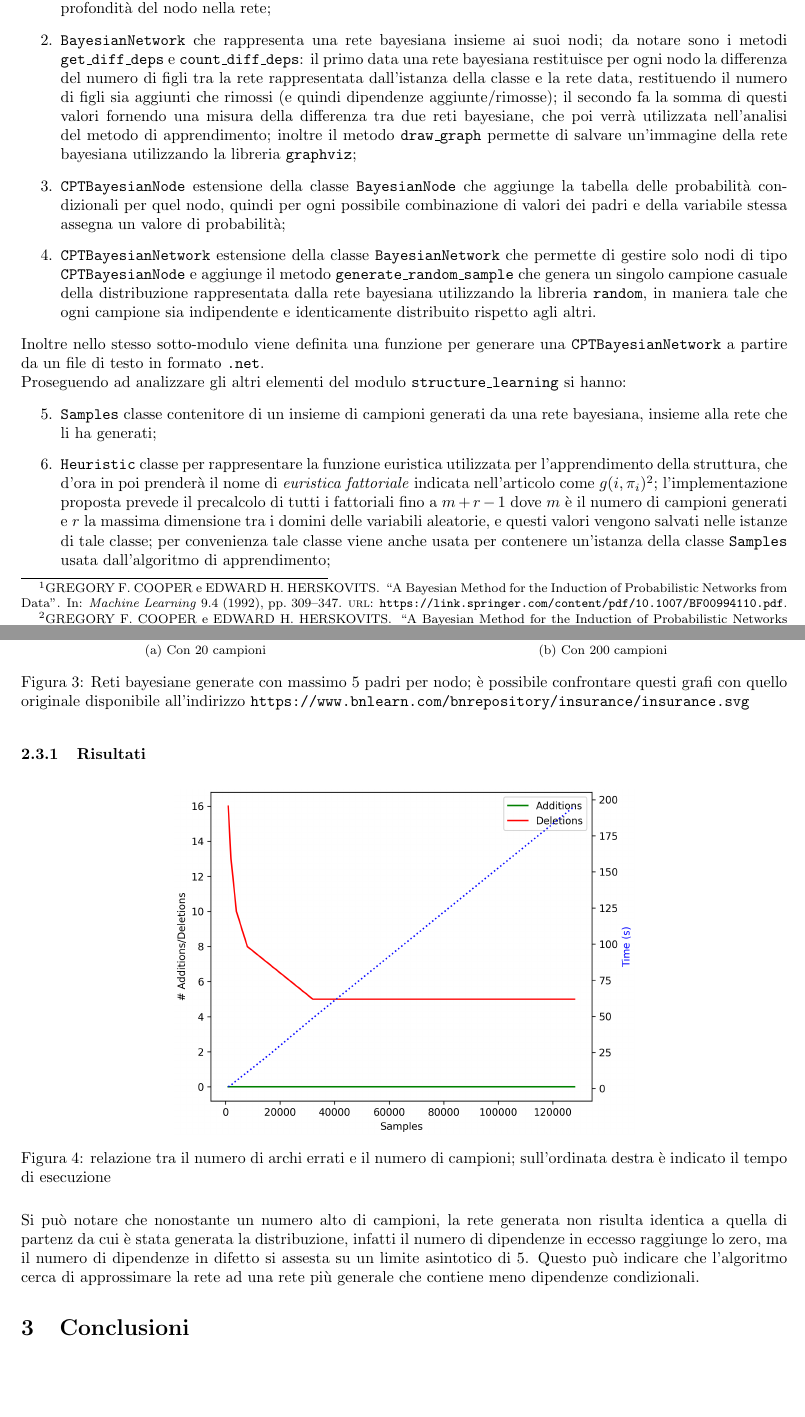
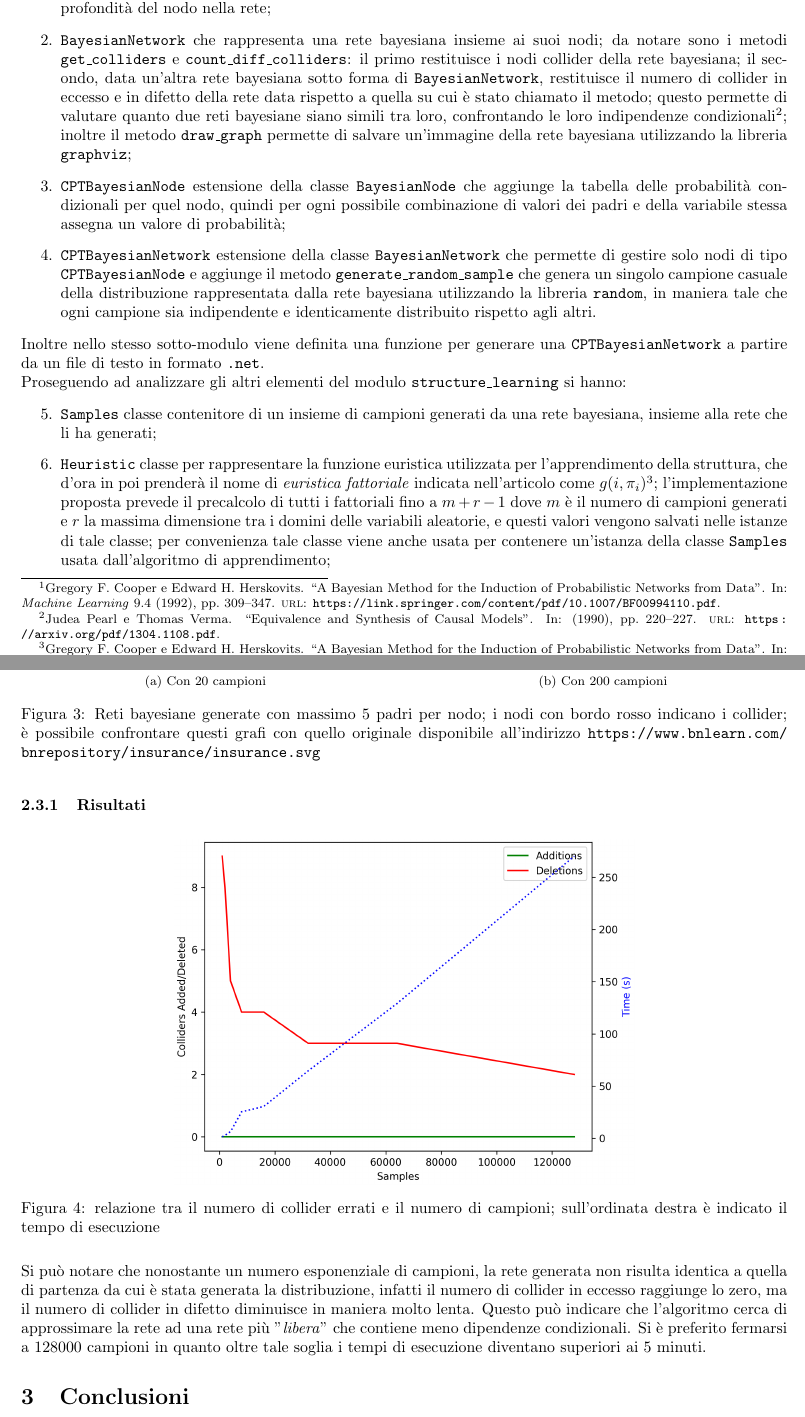
Before and after one commit to edoaxyz/lab-ai, a LaTeX document (docs/main.tex, which reads docs/main.bib, docs/parts/implementation.tex, docs/parts/test2.tex): two parts of pages 1 and 4 of 4, joined at a grey line, cut so that both start at the same text, the shorter picture padded with empty space. The pictures show the PDF file docs/main.pdf that the author committed with the source.

Commit message:
docs: updated docs

```diff
--- a/docs/main.bib
+++ b/docs/main.bib
@@ -11,24 +11,22 @@
 }
 
 @article{HEURISTIC:CH:1992,
-  title     = {A Bayesian Method for the Induction of Probabilistic Networks from Data},
-  author    = {GREGORY F. COOPER and EDWARD H. HERSKOVITS},
-  journal   = {Machine Learning},
-  pages     = {321},
-  year      = {1992}
+  title   = {A Bayesian Method for the Induction of Probabilistic Networks from Data},
+  author  = {Gregory F. Cooper and Edward H. Herskovits},
+  journal = {Machine Learning},
+  pages   = {321},
+  year    = {1992}
 }
 
 @article{LOGHEURISTIC:CH:1992,
-  title     = {A Bayesian Method for the Induction of Probabilistic Networks from Data},
-  author    = {GREGORY F. COOPER and EDWARD H. HERSKOVITS},
-  journal   = {Machine Learning},
-  pages     = {322},
-  year      = {1992}
+  title   = {A Bayesian Method for the Induction of Probabilistic Networks from Data},
+  author  = {Gregory F. Cooper and Edward H. Herskovits},
+  journal = {Machine Learning},
+  pages   = {322},
+  year    = {1992}
 }
 
 @article{LSEARCH:CH:1992,
-  title     = {A Bayesian Method for the Induction of Probabilistic Networks from Data},
-  author    = {GREGORY F. COOPER and EDWARD H. HERSKOVITS},
-  journal   = {Machine Learning},
-  pages     = {323},
-  year      = {1992}
+  title   = {A Bayesian Method for the Induction of Probabilistic Networks from Data},
+  author  = {Gregory F. Cooper and Edward H. Herskovits},
+  journal = {Machine Learning},
@@ -35,0 +38,6 @@
+  title  = {Equivalence and Synthesis of Causal Models},
+  author = {Judea Pearl and Thomas Verma},
+  pages  = {220-227},
+  year   = {1990},
+  url    = {https://arxiv.org/pdf/1304.1108.pdf}
+}
--- a/docs/parts/implementation.tex
+++ b/docs/parts/implementation.tex
@@ -14,10 +14,10 @@ gestire le reti bayesiane. In questo sotto-modulo sono presenti le classi:
             contenendo le informazioni riguardanti le dipendenze condizionali (e quindi sia i padri che i figli di quel nodo),
             e la profondità del nodo nella rete;
       \item \texttt{BayesianNetwork} che rappresenta una rete bayesiana insieme ai suoi nodi; da notare sono i metodi
-            \texttt{get\_diff\_deps} e \texttt{count\_diff\_deps}: il primo data una rete bayesiana restituisce per ogni nodo
-            la differenza del numero di figli tra la rete rappresentata dall'istanza della classe e la rete data, restituendo
-            il numero di figli sia aggiunti che rimossi (e quindi dipendenze aggiunte/rimosse); il secondo fa la somma di questi
-            valori fornendo una misura della differenza tra due reti bayesiane, che poi verrà utilizzata nell'analisi del metodo di apprendimento;
+            \texttt{get\_colliders} e \texttt{count\_diff\_colliders}: il primo restituisce i nodi collider della rete bayesiana;
+            il secondo, data un'altra rete bayesiana sotto forma di \texttt{BayesianNetwork}, restituisce il numero di collider
+            in eccesso e in difetto della rete data rispetto a quella su cui è stato chiamato il metodo; questo permette di valutare
+            quanto due reti bayesiane siano simili tra loro, confrontando le loro indipendenze condizionali\footfullcite{VP:1990};
             inoltre il metodo \texttt{draw\_graph} permette di salvare un'immagine della rete bayesiana utilizzando la libreria
             \texttt{graphviz};
       \item \texttt{CPTBayesianNode} estensione della classe \texttt{BayesianNode} che aggiunge la tabella delle probabilità
--- a/docs/parts/test2.tex
+++ b/docs/parts/test2.tex
@@ -2,5 +2,3 @@
 
 Sfruttando lo stesso script \textit{Python} del primo test, si analizzano le capacità
 dell'algoritmo \textit{K2} nel ricondurre i campioni della distribuzione alla distribuzione
-originale stessa. Per fare ciò si utilizza la misura di differenza tra le reti bayesiane definita
-al punto 1.2, e si analizza la variazione di tale misura al variare del numero di campioni, del
@@ -11,7 +12,7 @@ numero massimo di dipendenze condizionali per ogni nodo e dell'euristica utilizz
 \begin{figure}[h]
     \centering
     \includegraphics[width=0.9\textwidth]{diffs_deps.png}
-    \caption{grafico che rappresenta il numero di dipendenze in eccesso e difetto rispetto alla rete
+    \caption{grafico che rappresenta il numero di collider in eccesso e difetto rispetto alla rete
         originale all'aumentare del numero dei campioni}
     \label{fig:test2}
 \end{figure}
@@ -29 +21,0 @@ nuove dipendenze rispetto a rimuoverne. In figura \ref{fig:test2:2} si possono o
-generate.
@@ -30,10 +27,13 @@ generate.
+hanno comportamenti simili che tendono a ridurre il più possibile il numero di collider in
+eccesso/difetto. Notiamo comunque che l'algoritmo fatica molto più ad aggiungere eventuali collider
+piuttosto che rimuoverne. In figura \ref{fig:test2:2} si possono osservare le reti generate.
 
 \begin{figure}
     \centering
     \subfloat[\centering Con 20 campioni]{{\includegraphics[width=8cm]{graph_20.png} }}
     \qquad
     \subfloat[\centering Con 200 campioni]{{\includegraphics[width=8cm]{graph_200.png} }}
-    \caption{Reti bayesiane generate con massimo 5 padri per nodo; è possibile confrontare questi
+    \caption{Reti bayesiane generate con massimo 5 padri per nodo; i nodi con bordo rosso indicano i collider; è possibile confrontare questi
         grafi con quello originale disponibile all'indirizzo \url{https://www.bnlearn.com/bnrepository/insurance/insurance.svg}}
     \label{fig:test2:2}%
 \end{figure}
--- a/docs/parts/test3.tex
+++ b/docs/parts/test3.tex
@@ -12,12 +12,13 @@ che quella fattoriale fallisce dopo 160 campioni).
 \begin{figure}[h]
     \centering
     \includegraphics[width=0.6\textwidth]{min_diff.png}
-    \caption{relazione tra il numero di archi errati e il numero di campioni; sull'ordinata destra è indicato il tempo di esecuzione}
+    \caption{relazione tra il numero di collider errati e il numero di campioni; sull'ordinata destra è indicato il tempo di esecuzione}
     \label{fig:test3}
 \end{figure}
 
-Si può notare che nonostante un numero alto di campioni, la rete generata non risulta identica a
-quella di partenz da cui è stata generata la distribuzione, infatti il numero di dipendenze in
-eccesso raggiunge lo zero, ma il numero di dipendenze in difetto si assesta su un limite asintotico
-di 5. Questo può indicare che l'algoritmo cerca di approssimare la rete ad una rete più generale
-che contiene meno dipendenze condizionali.
+Si può notare che nonostante un numero esponenziale di campioni, la rete generata non risulta
+identica a quella di partenza da cui è stata generata la distribuzione, infatti il numero di
+collider in eccesso raggiunge lo zero, ma il numero di collider in difetto diminuisce in maniera
+molto lenta. Questo può indicare che l'algoritmo cerca di approssimare la rete ad una rete più
+"\textit{libera}" che contiene meno dipendenze condizionali. Si è preferito fermarsi a 128000
+campioni in quanto oltre tale soglia i tempi di esecuzione diventano superiori ai 5 minuti.
```
Also changed, not shown: README.md, docs/assets/diffs_deps.png, docs/assets/graph_20.png, docs/assets/graph_200.png, docs/assets/k2_times.png, docs/assets/min_diff.png, docs/main.pdf, docs/main.bib (6 more changed lines), docs/parts/test2.tex (18 more changed lines), 3 other files.
